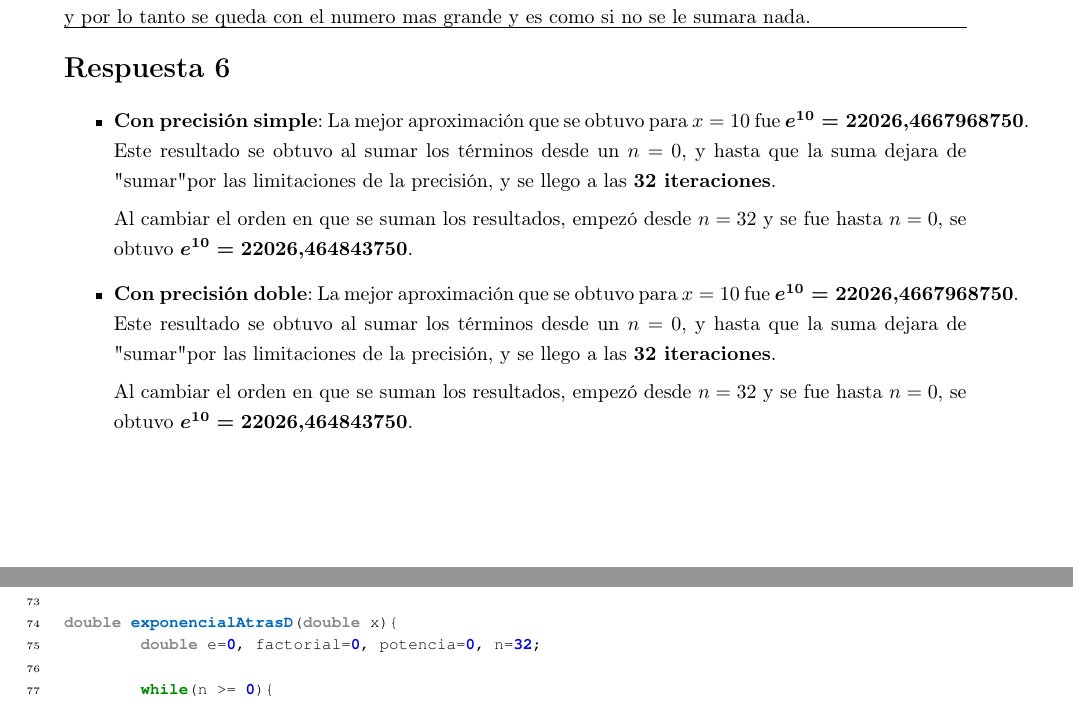
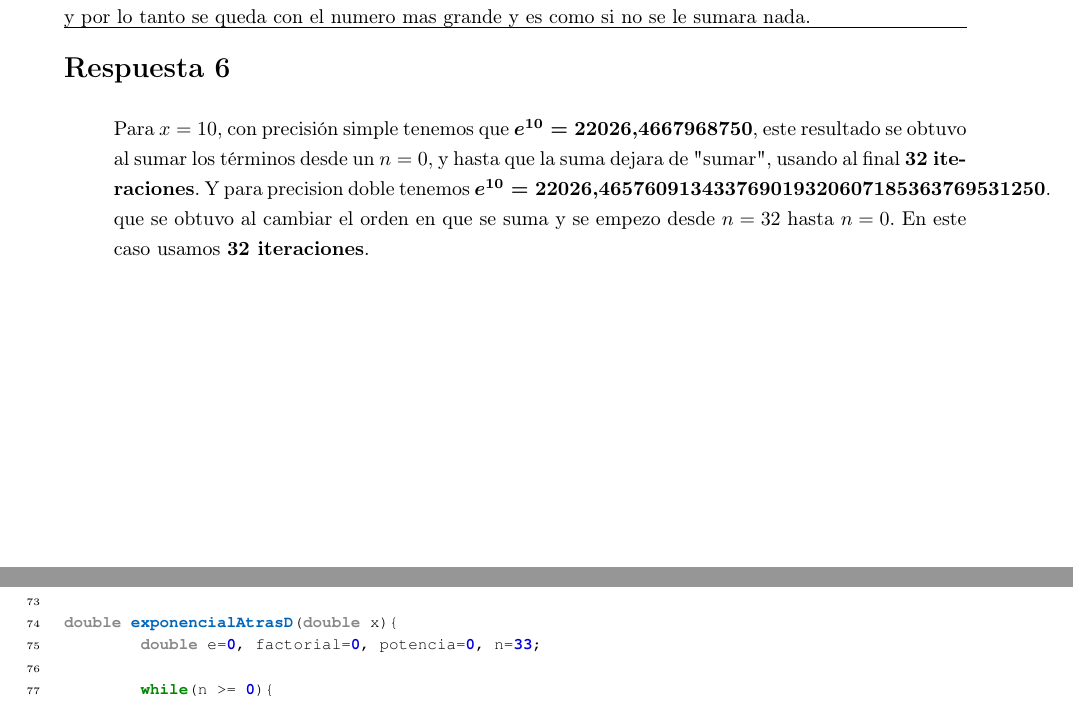
Before and after one commit to TheMightyPenguin/Notas-Universidad, a LaTeX problem sheet (Calculo-Computacional/Tarea-1/Informe/tarea1.tex): two parts of pages 2 and 8 of 8, joined at a grey line, cut so that both start at the same text. Compiled offline with pdfLaTeX.

Commit message:
Fixed results

```diff
--- a/Calculo-Computacional/Tarea-1/Informe/tarea1.tex
+++ b/Calculo-Computacional/Tarea-1/Informe/tarea1.tex
@@ -140,21 +140,15 @@ son muy distintas y por lo tanto se queda con el numero mas grande y es como si
 \hrule
 \section*{Respuesta 6}
 \begin{itemize}
-	\item \textbf{Con precisión simple}:
-	La mejor aproximación que se obtuvo para $x = 10$ fue $\boldsymbol{e^{10} = 22026.4667968750}$.
-	Este resultado se obtuvo al sumar los términos desde un $n = 0$, y hasta que la suma dejara de "sumar" por
-	las limitaciones de la precisión, y se llego a las \textbf{32 iteraciones}.
+	Para $x = 10$, con precisión simple tenemos que $\boldsymbol{e^{10} = 22026.4667968750}$,
+	este resultado se obtuvo al sumar los términos desde un $n = 0$, y hasta que la suma dejara de "sumar",
+	usando al final \textbf{32 iteraciones}.
 
-	Al cambiar el orden en que se suman los resultados, empezó desde $n = 32$ y se fue hasta $n = 0$, se obtuvo
-	$\boldsymbol{e^{10} = 22026.464843750}$.
+	Y para precision doble tenemos $\boldsymbol{e^{10} = 22026.465760913433769019320607185363769531250}$.
+	que se obtuvo al cambiar el orden en que se suma y se empezo desde $n = 32$ hasta $n = 0$. En este caso usamos \textbf{32 iteraciones}.
 
-	\item \textbf{Con precisión doble}:
-	La mejor aproximación que se obtuvo para $x = 10$ fue $\boldsymbol{e^{10} = 22026.4667968750}$.
-	Este resultado se obtuvo al sumar los términos desde un $n = 0$, y hasta que la suma dejara de "sumar" por
-	las limitaciones de la precisión, y se llego a las \textbf{32 iteraciones}.
 
-	Al cambiar el orden en que se suman los resultados, empezó desde $n = 32$ y se fue hasta $n = 0$, se obtuvo
-	$\boldsymbol{e^{10} = 22026.464843750}$.
+
 \end{itemize}
 %%%%%%%%%%%%%%%%%%%%%%%%%%%%%%%%%%%%%%%%
 
```
Also changed, not shown: Calculo-Computacional/Tarea-1/Codigos/respuesta6.c (+6 -6 lines), 1 other file.
